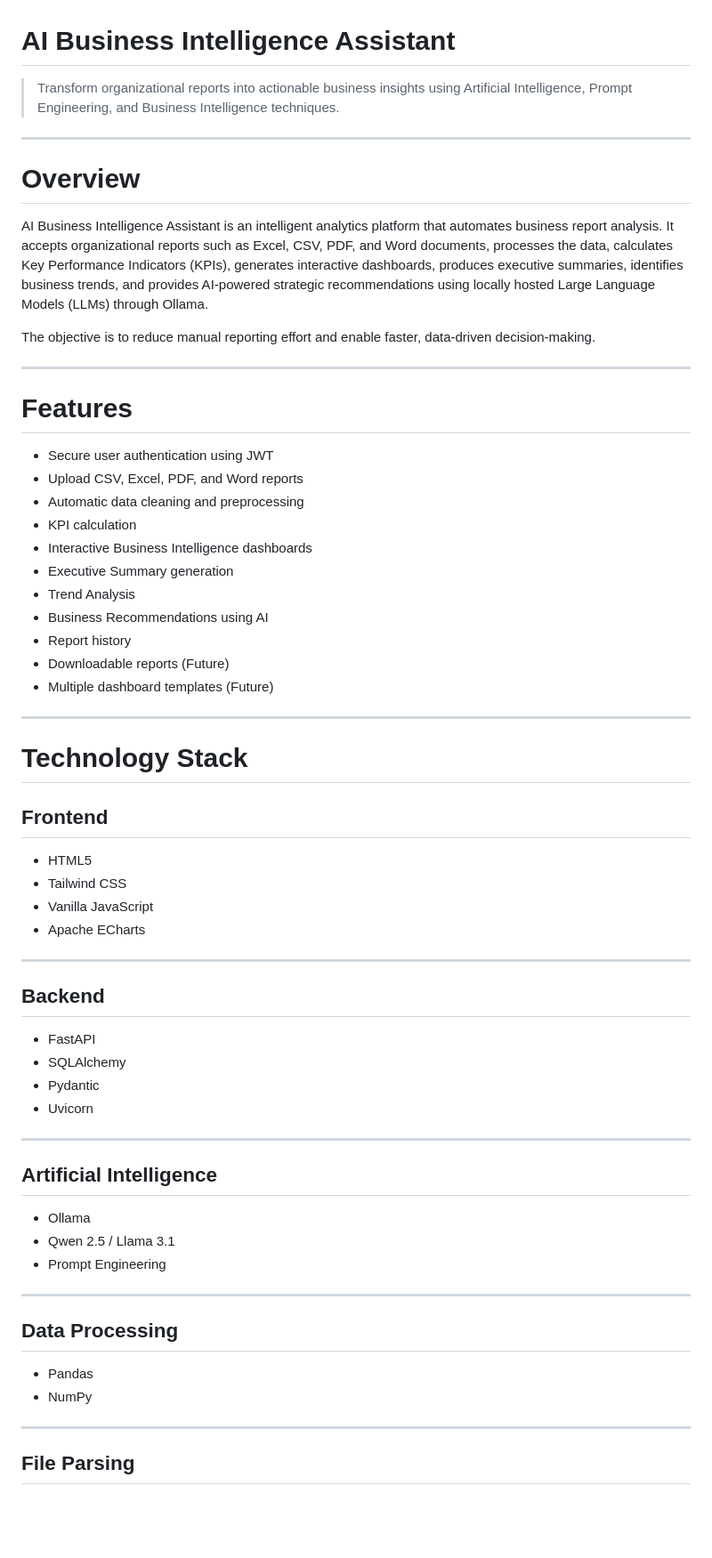
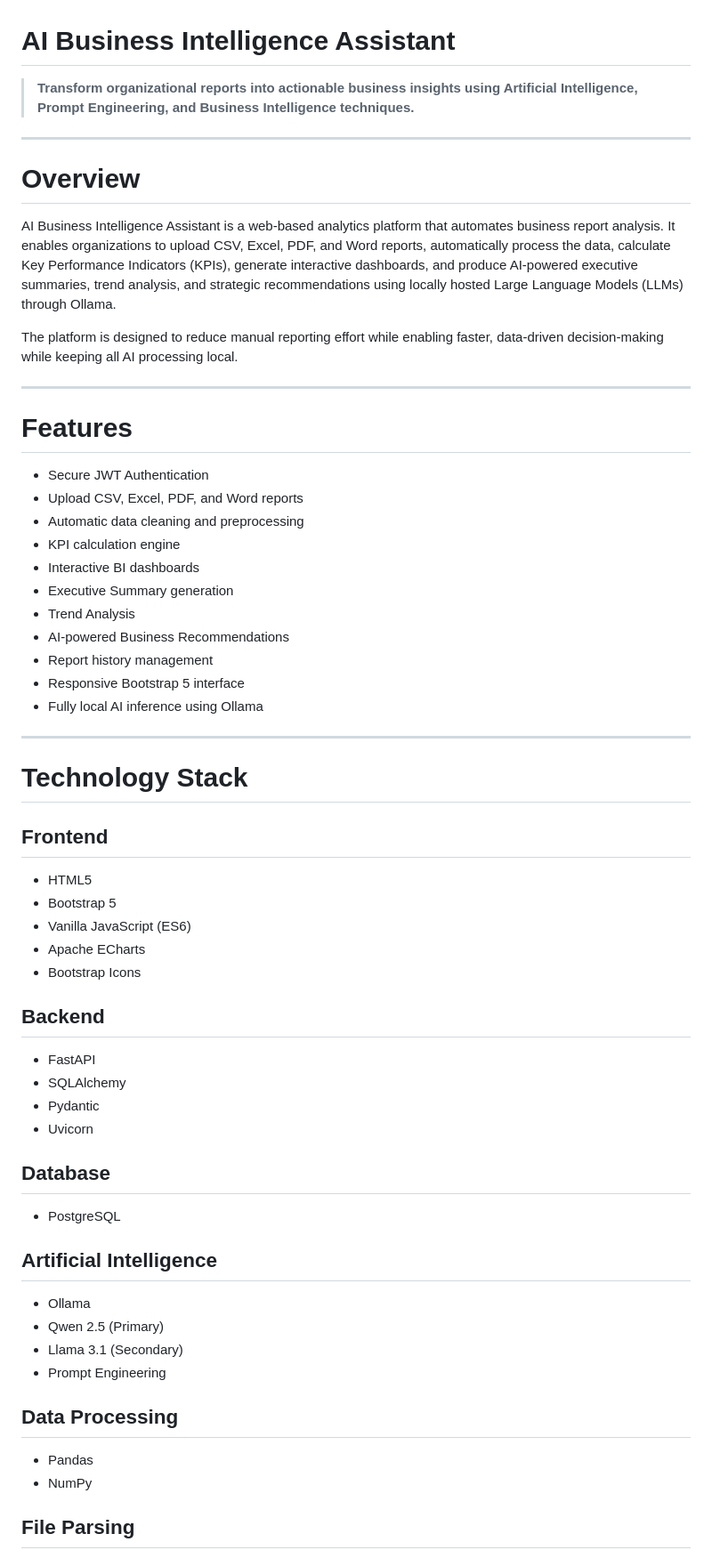
Before and after one commit to Deepniomac/AI-Powered-BI-Assistant, a Markdown page: README.md, the part around one of its changes. Shown at 89% size. Rendered like a GitHub page; blank space fills up the shorter version.

Commit message:
Revise README for clarity and additional details
Updated README to enhance clarity and detail about features, technology stack, and installation instructions.

```diff
--- a/README.md
+++ b/README.md
@@ -1,67 +1,75 @@
 # AI Business Intelligence Assistant
 
-> Transform organizational reports into actionable business insights using Artificial Intelligence, Prompt Engineering, and Business Intelligence techniques.
+> **Transform organizational reports into actionable business insights
+> using Artificial Intelligence, Prompt Engineering, and Business
+> Intelligence techniques.**
 
----
+------------------------------------------------------------------------
 
 # Overview
 
-AI Business Intelligence Assistant is an intelligent analytics platform that automates business report analysis. It accepts organizational reports such as Excel, CSV, PDF, and Word documents, processes the data, calculates Key Performance Indicators (KPIs), generates interactive dashboards, produces executive summaries, identifies business trends, and provides AI-powered strategic recommendations using locally hosted Large Language Models (LLMs) through Ollama.
+AI Business Intelligence Assistant is a web-based analytics platform
+that automates business report analysis. It enables organizations to
+upload CSV, Excel, PDF, and Word reports, automatically process the
+data, calculate Key Performance Indicators (KPIs), generate interactive
+dashboards, and produce AI-powered executive summaries, trend analysis,
+and strategic recommendations using locally hosted Large Language Models
+(LLMs) through Ollama.
 
-The objective is to reduce manual reporting effort and enable faster, data-driven decision-making.
+The platform is designed to reduce manual reporting effort while
+enabling faster, data-driven decision-making while keeping all AI
+processing local.
 
----
+------------------------------------------------------------------------
 
 # Features
 
-* Secure user authentication using JWT
-* Upload CSV, Excel, PDF, and Word reports
-* Automatic data cleaning and preprocessing
-* KPI calculation
-* Interactive Business Intelligence dashboards
-* Executive Summary generation
-* Trend Analysis
-* Business Recommendations using AI
-* Report history
-* Downloadable reports (Future)
-* Multiple dashboard templates (Future)
+-   Secure JWT Authentication
+-   Upload CSV, Excel, PDF, and Word reports
+-   Automatic data cleaning and preprocessing
+-   KPI calculation engine
+-   Interactive BI dashboards
+-   Executive Summary generation
+-   Trend Analysis
+-   AI-powered Business Recommendations
+-   Report history management
+-   Responsive Bootstrap 5 interface
+-   Fully local AI inference using Ollama
 
----
+------------------------------------------------------------------------
 
 # Technology Stack
 
 ## Frontend
 
-* HTML5
-* Tailwind CSS
-* Vanilla JavaScript
-* Apache ECharts
-
----
+-   HTML5
+-   Bootstrap 5
+-   Vanilla JavaScript (ES6)
+-   Apache ECharts
+-   Bootstrap Icons
 
 ## Backend
 
-* FastAPI
-* SQLAlchemy
-* Pydantic
-* Uvicorn
+-   FastAPI
+-   SQLAlchemy
+-   Pydantic
+-   Uvicorn
 
----
+## Database
+
+-   PostgreSQL
 
 ## Artificial Intelligence
 
-* Ollama
-* Qwen 2.5 / Llama 3.1
-* Prompt Engineering
-
----
+-   Ollama
+-   Qwen 2.5 (Primary)
+-   Llama 3.1 (Secondary)
+-   Prompt Engineering
 
 ## Data Processing
 
-* Pandas
-* NumPy
-
----
+-   Pandas
+-   NumPy
 
 ## File Parsing
 
```
Also changed, not shown: other parts of README.md (+103 -146 lines).
